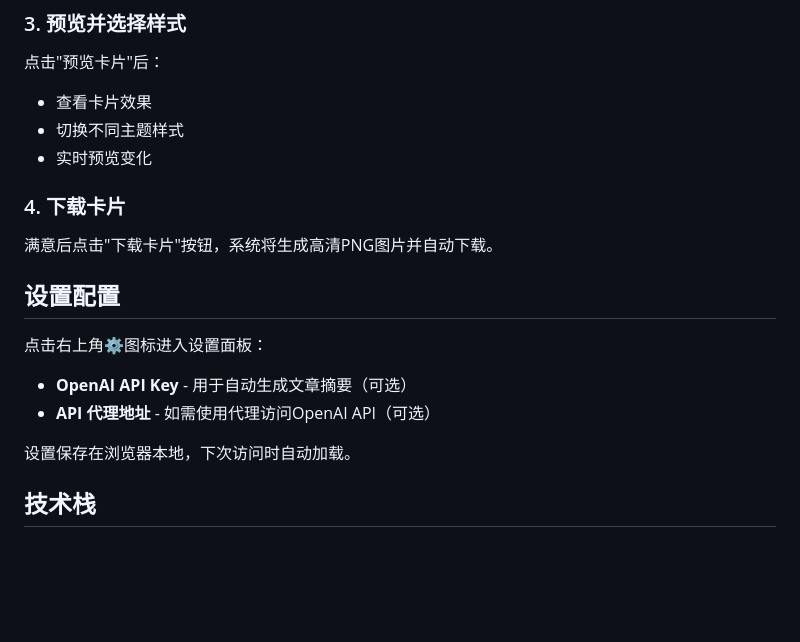
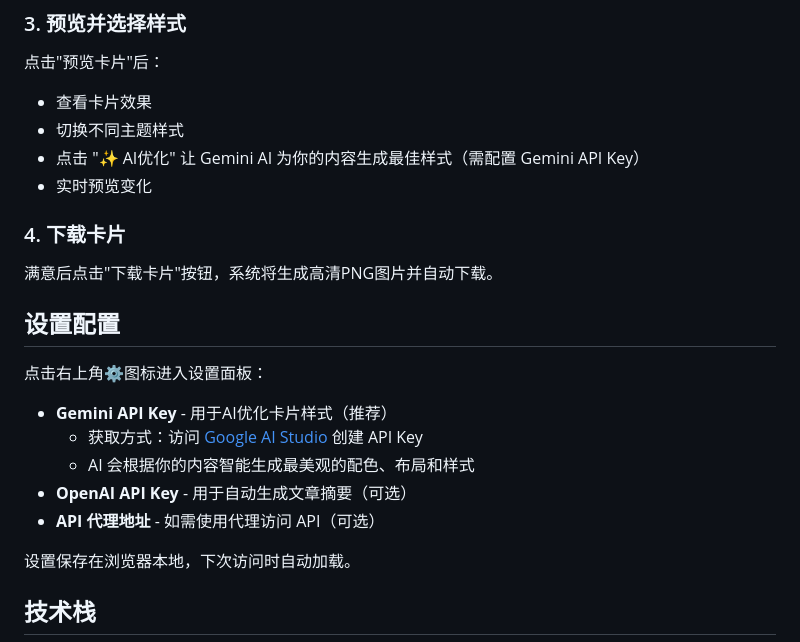
Before and after one commit to NaviLych/navita, a Markdown page: tools/share/README.md, the part around one of its changes. GitHub-like rendering; blank space fills up the shorter version.

```diff
--- a/tools/share/README.md
+++ b/tools/share/README.md
@@ -68,6 +71,7 @@
 点击"预览卡片"后：
 - 查看卡片效果
 - 切换不同主题样式
+- 点击 "✨ AI优化" 让 Gemini AI 为你的内容生成最佳样式（需配置 Gemini API Key）
 - 实时预览变化
 
 ### 4. 下载卡片
@@ -78,8 +82,11 @@
 
 点击右上角⚙️图标进入设置面板：
 
+- **Gemini API Key** - 用于AI优化卡片样式（推荐）
+  - 获取方式：访问 [Google AI Studio](https://makersuite.google.com/app/apikey) 创建 API Key
+  - AI 会根据你的内容智能生成最美观的配色、布局和样式
 - **OpenAI API Key** - 用于自动生成文章摘要（可选）
-- **API 代理地址** - 如需使用代理访问OpenAI API（可选）
+- **API 代理地址** - 如需使用代理访问 API（可选）
 
 设置保存在浏览器本地，下次访问时自动加载。
 
```
Also changed, not shown: other parts of tools/share/README.md (+21 -5 lines).
